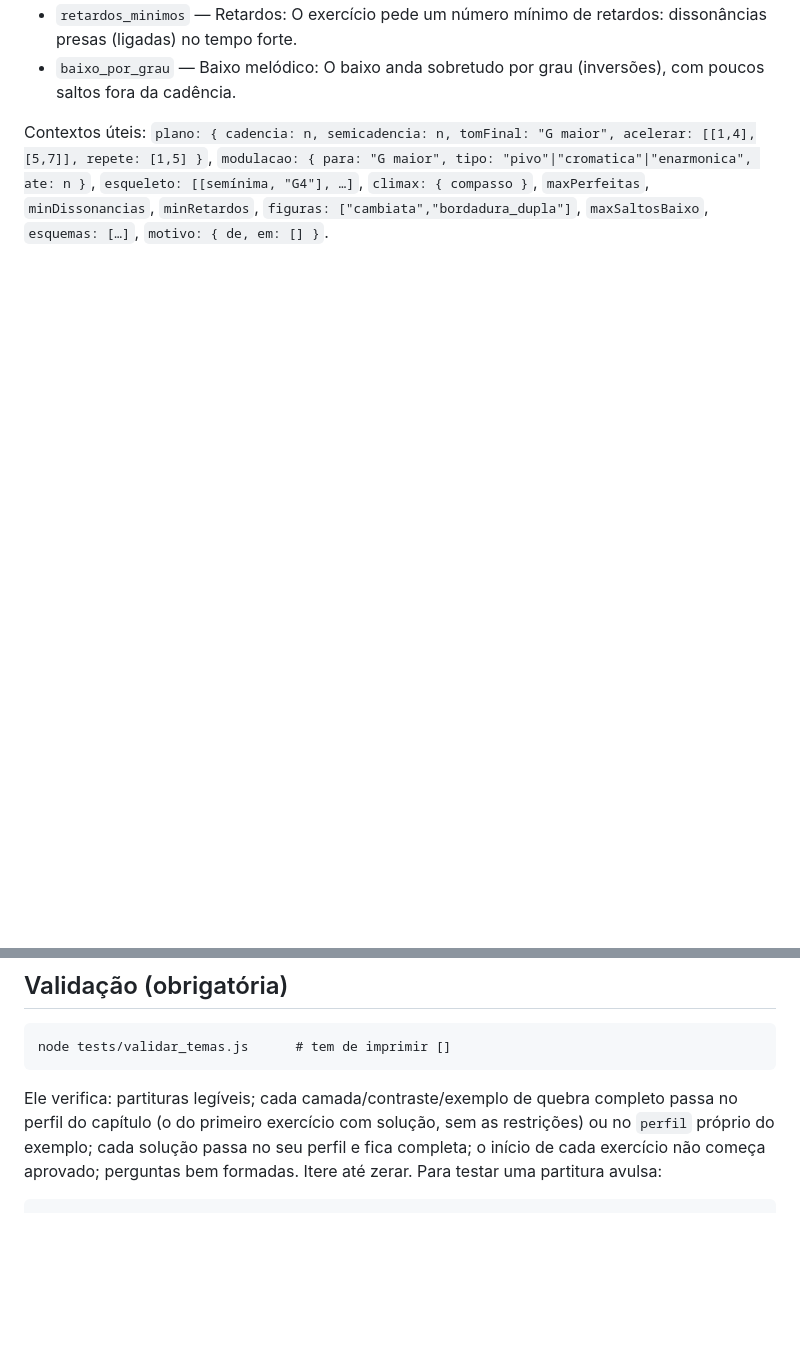
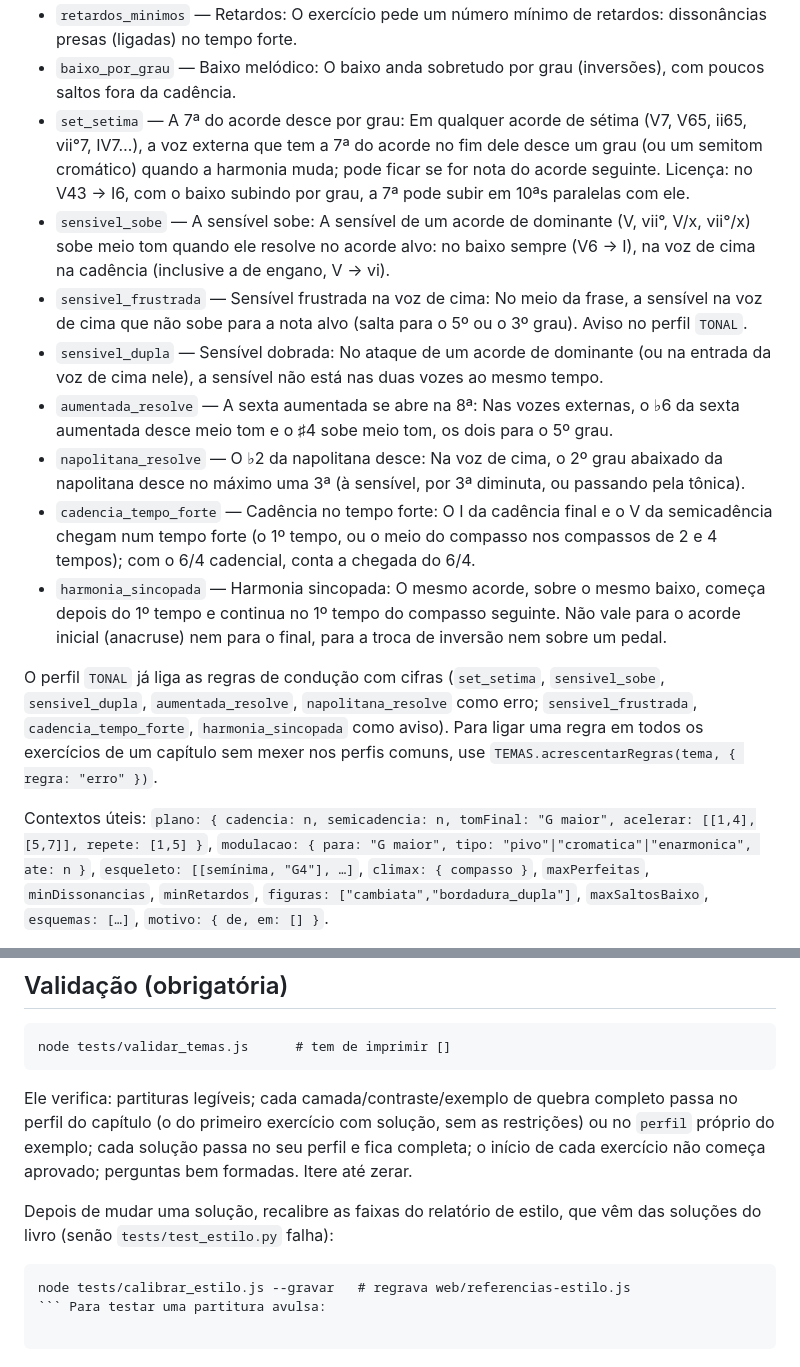
Before and after one commit to vini-tech/claude, a Markdown page: docs/guia-capitulos.md, 2 parts joined by grey strips. GitHub-like rendering; blank space fills up the shorter version.

Commit message:
Guia de capítulos: regras novas de condução, métrica e forma; recalibrar o relatório de estilo depois de mudar soluções
Co-Authored-By: Claude Opus 5.5 <noreply@anthropic.com>

````diff
--- a/docs/guia-capitulos.md
+++ b/docs/guia-capitulos.md
@@ -173,6 +175,19 @@ Restrições de exercício usam campos do `contexto` (indicados na explicação)
 - `dissonancias_minimas` — Dissonâncias de passagem: O exercício pede um número mínimo de dissonâncias nos tempos fracos.
 - `retardos_minimos` — Retardos: O exercício pede um número mínimo de retardos: dissonâncias presas (ligadas) no tempo forte.
 - `baixo_por_grau` — Baixo melódico: O baixo anda sobretudo por grau (inversões), com poucos saltos fora da cadência.
+- `set_setima` — A 7ª do acorde desce por grau: Em qualquer acorde de sétima (V7, V65, ii65, vii°7, IV7…), a voz externa que tem a 7ª do acorde no fim dele desce um grau (ou um semitom cromático) quando a harmonia muda; pode ficar se for nota do acorde seguinte. Licença: no V43 → I6, com o baixo subindo por grau, a 7ª pode subir em 10ªs paralelas com ele.
+- `sensivel_sobe` — A sensível sobe: A sensível de um acorde de dominante (V, vii°, V/x, vii°/x) sobe meio tom quando ele resolve no acorde alvo: no baixo sempre (V6 → I), na voz de cima na cadência (inclusive a de engano, V → vi).
+- `sensivel_frustrada` — Sensível frustrada na voz de cima: No meio da frase, a sensível na voz de cima que não sobe para a nota alvo (salta para o 5º ou o 3º grau). Aviso no perfil `TONAL`.
+- `sensivel_dupla` — Sensível dobrada: No ataque de um acorde de dominante (ou na entrada da voz de cima nele), a sensível não está nas duas vozes ao mesmo tempo.
+- `aumentada_resolve` — A sexta aumentada se abre na 8ª: Nas vozes externas, o ♭6 da sexta aumentada desce meio tom e o ♯4 sobe meio tom, os dois para o 5º grau.
+- `napolitana_resolve` — O ♭2 da napolitana desce: Na voz de cima, o 2º grau abaixado da napolitana desce no máximo uma 3ª (à sensível, por 3ª diminuta, ou passando pela tônica).
+- `cadencia_tempo_forte` — Cadência no tempo forte: O I da cadência final e o V da semicadência chegam num tempo forte (o 1º tempo, ou o meio do compasso nos compassos de 2 e 4 tempos); com o 6/4 cadencial, conta a chegada do 6/4.
+- `harmonia_sincopada` — Harmonia sincopada: O mesmo acorde, sobre o mesmo baixo, começa depois do 1º tempo e continua no 1º tempo do compasso seguinte. Não vale para o acorde inicial (anacruse) nem para o final, para a troca de inversão nem sobre um pedal.
+
+O perfil `TONAL` já liga as regras de condução com cifras (`set_setima`, `sensivel_sobe`, `sensivel_dupla`,
+`aumentada_resolve`, `napolitana_resolve` como erro; `sensivel_frustrada`, `cadencia_tempo_forte`,
+`harmonia_sincopada` como aviso). Para ligar uma regra em todos os exercícios de um capítulo sem mexer nos
+perfis comuns, use `TEMAS.acrescentarRegras(tema, { regra: "erro" })`.
 
 Contextos úteis: `plano: { cadencia: n, semicadencia: n, tomFinal: "G maior", acelerar: [[1,4],[5,7]], repete: [1,5] }`,
 `modulacao: { para: "G maior", tipo: "pivo"|"cromatica"|"enarmonica", ate: n }`, `esqueleto: [[semínima, "G4"], …]`,
@@ -187,7 +202,14 @@ node tests/validar_temas.js      # tem de imprimir []
 Ele verifica: partituras legíveis; cada camada/contraste/exemplo de quebra completo passa no perfil do
 capítulo (o do primeiro exercício com solução, sem as restrições) ou no `perfil` próprio do exemplo;
 cada solução passa no seu perfil e fica completa; o início de cada exercício não começa aprovado;
-perguntas bem formadas. Itere até zerar. Para testar uma partitura avulsa:
+perguntas bem formadas. Itere até zerar.
+
+Depois de mudar uma solução, recalibre as faixas do relatório de estilo, que vêm das soluções do livro
+(senão `tests/test_estilo.py` falha):
+
+```
+node tests/calibrar_estilo.js --gravar   # regrava web/referencias-estilo.js
+``` Para testar uma partitura avulsa:
 
 ```
 node -e 'const M=require("./web/motor.js");require("./web/regras2.js");const R3=require("./web/regras3.js");
````
Also changed, not shown: other parts of docs/guia-capitulos.md (+3 -1 lines).
